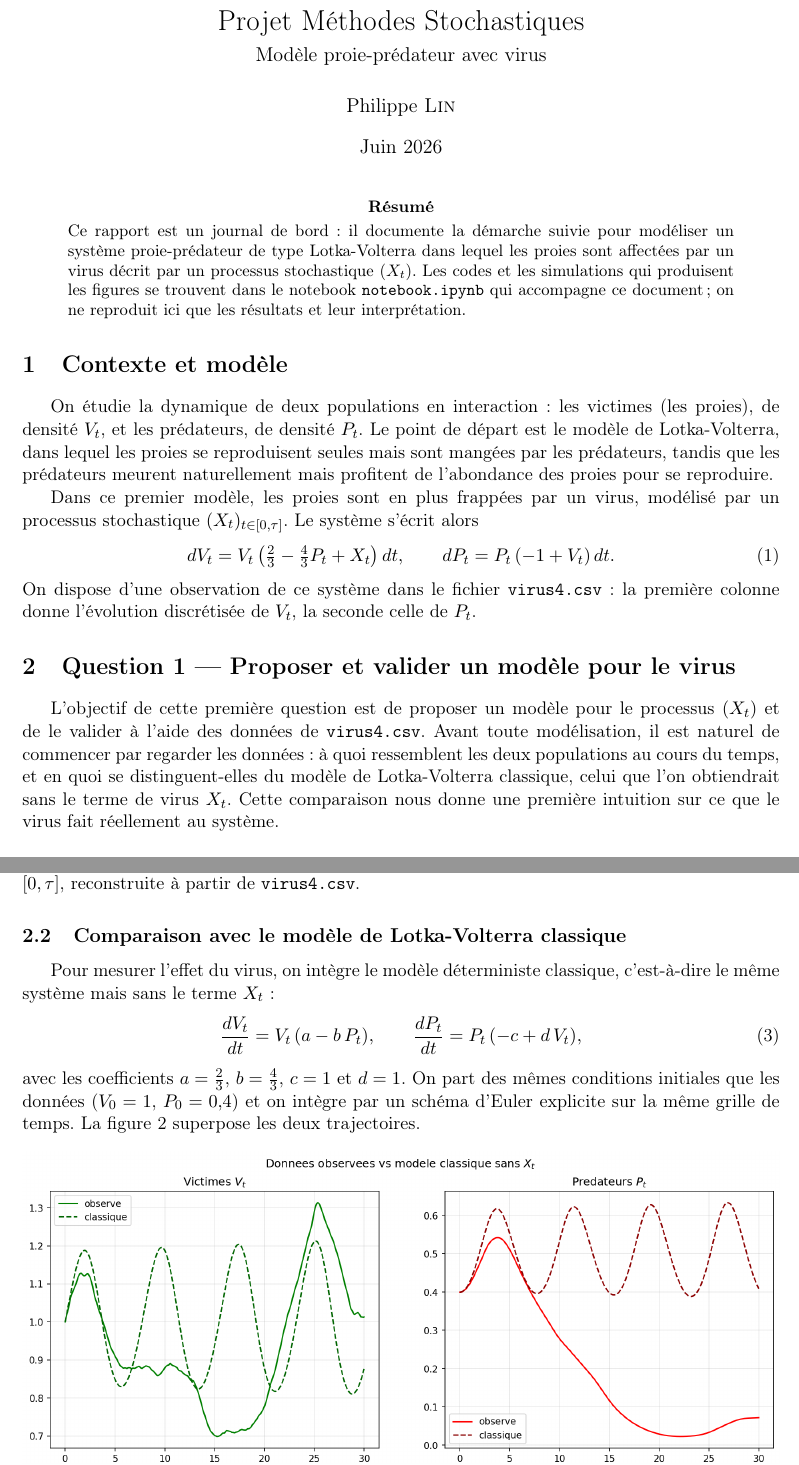
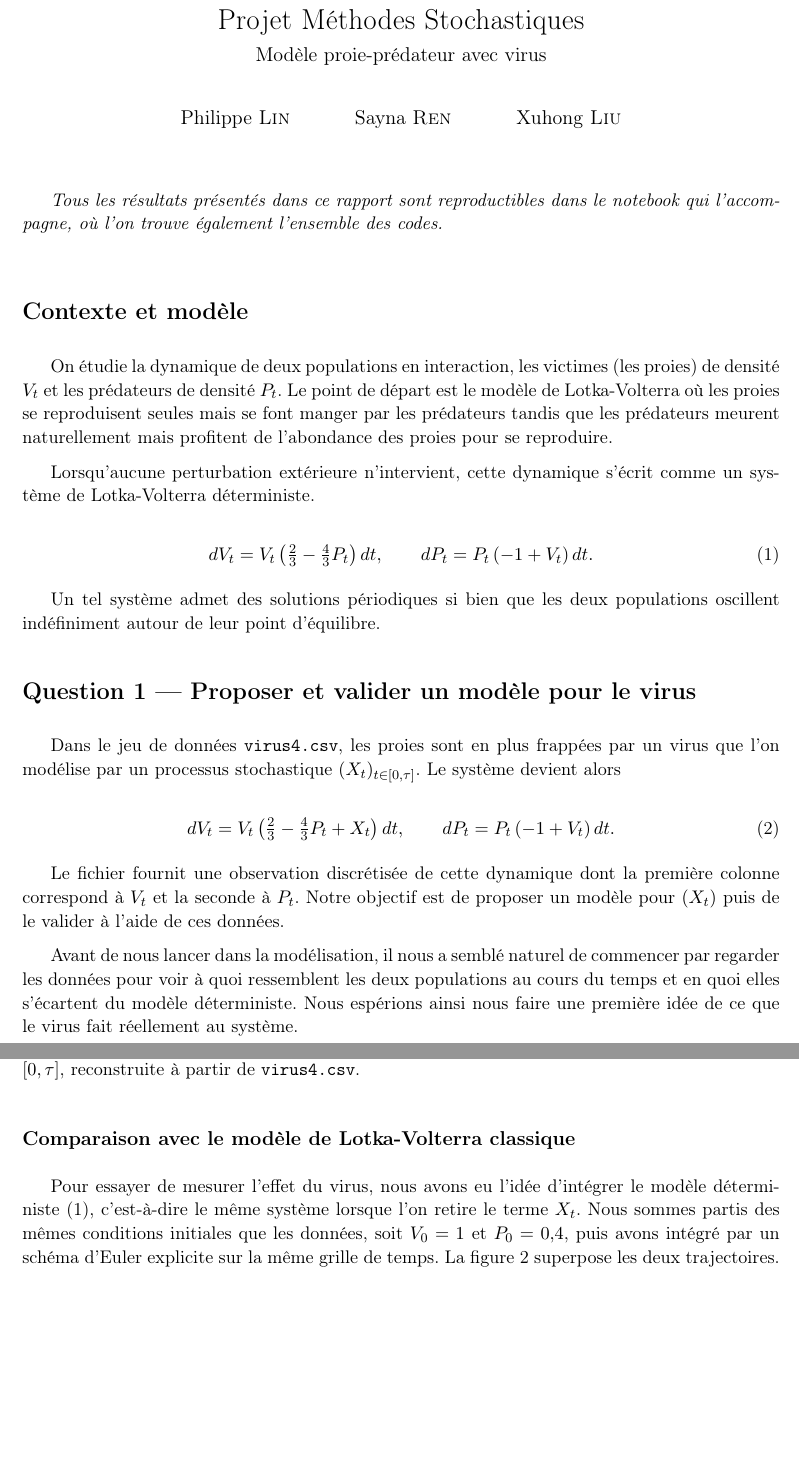
Before and after one commit to Flyioncy/Projet_Stochastiques, a LaTeX document (rapport.tex): two parts of pages 1 and 2 of 3, joined at a grey line, cut so that both start at the same text, the shorter picture padded with empty space. Compiled offline with pdfLaTeX.

Commit message:
Rapport Q1 : restructuration et style ; conventions CLAUDE.md
- rapport.tex : modele de base sans Xt deplace en contexte, systeme avec
  virus en intro de la Q1 ; ton plus personnel, moins de deux-points et de
  virgules (subordonnees enchainees) ; sections non numerotees ; mise en
  page legerement aeree ; date retiree et coequipiers ajoutes en auteurs.
- CLAUDE.md : conventions de redaction du rapport (ton, ponctuation, mise
  en page, sections \section*) et structure du depot mise a jour.

Contribution largement produite avec l'IA (Claude).

Co-Authored-By: Claude Opus 4.8 <noreply@anthropic.com>

```diff
--- a/rapport.tex
+++ b/rapport.tex
@@ -13,48 +17,42 @@
 
 \title{Projet Méthodes Stochastiques\\[0.3em]
        \large Modèle proie-prédateur avec virus}
-\author{Philippe \textsc{Lin}}
-\date{Juin 2026}
+\author{Philippe \textsc{Lin} \and Sayna \textsc{Ren} \and Xuhong \textsc{Liu}}
+\date{}
 
 \begin{document}
 
 \maketitle
 
-\begin{abstract}
-\noindent
-Ce rapport est un journal de bord : il documente la démarche suivie pour modéliser
-un système proie-prédateur de type Lotka-Volterra dans lequel les proies sont
-affectées par un virus décrit par un processus stochastique $(X_t)$. Les codes et
-les simulations qui produisent les figures se trouvent dans le notebook
-\texttt{notebook.ipynb} qui accompagne ce document ; on ne reproduit ici que les
-résultats et leur interprétation.
-\end{abstract}
+\textit{Tous les résultats présentés dans ce rapport sont reproductibles dans le notebook qui l'accompagne, où l'on trouve également l'ensemble des codes.}
 
-\section{Contexte et modèle}
+\bigskip
 
-On étudie la dynamique de deux populations en interaction : les victimes (les proies),
-de densité $V_t$, et les prédateurs, de densité $P_t$. Le point de départ est le
-modèle de Lotka-Volterra, dans lequel les proies se reproduisent seules mais sont
-mangées par les prédateurs, tandis que les prédateurs meurent naturellement mais
-profitent de l'abondance des proies pour se reproduire.
+\section*{Contexte et modèle}
 
-Dans ce premier modèle, les proies sont en plus frappées par un virus, modélisé par
-un processus stochastique $(X_t)_{t\in[0,\tau]}$. Le système s'écrit alors
+On étudie la dynamique de deux populations en interaction, les victimes (les proies) de densité $V_t$ et les prédateurs de densité $P_t$. Le point de départ est le modèle de Lotka-Volterra où les proies se reproduisent seules mais se font manger par les prédateurs tandis que les prédateurs meurent naturellement mais profitent de l'abondance des proies pour se reproduire.
+
+Lorsqu'aucune perturbation extérieure n'intervient, cette dynamique s'écrit comme un système de Lotka-Volterra déterministe.
+
+\begin{equation}\label{eq:base}
+  dV_t = V_t\left(\tfrac{2}{3} - \tfrac{4}{3}P_t\right)dt,
+  \qquad
+  dP_t = P_t\left(-1 + V_t\right)dt.
+\end{equation}
+
+Un tel système admet des solutions périodiques si bien que les deux populations oscillent indéfiniment autour de leur point d'équilibre.
+
+\section*{Question 1 — Proposer et valider un modèle pour le virus}
+
+Dans le jeu de données \texttt{virus4.csv}, les proies sont en plus frappées par un virus que l'on modélise par un processus stochastique $(X_t)_{t\in[0,\tau]}$. Le système devient alors
+
 \begin{equation}\label{eq:systeme}
   dV_t = V_t\left(\tfrac{2}{3} - \tfrac{4}{3}P_t + X_t\right)dt,
   \qquad
   dP_t = P_t\left(-1 + V_t\right)dt.
 \end{equation}
-On dispose d'une observation de ce système dans le fichier \texttt{virus4.csv} : la
-première colonne donne l'évolution discrétisée de $V_t$, la seconde celle de $P_t$.
 
-\section{Question 1 — Proposer et valider un modèle pour le virus}
+Le fichier fournit une observation discrétisée de cette dynamique dont la première colonne correspond à $V_t$ et la seconde à $P_t$. Notre objectif est de proposer un modèle pour $(X_t)$ puis de le valider à l'aide de ces données.
 
-L'objectif de cette première question est de proposer un modèle pour le processus
-$(X_t)$ et de le valider à l'aide des données de \texttt{virus4.csv}. Avant toute
-modélisation, il est naturel de commencer par regarder les données : à quoi
-ressemblent les deux populations au cours du temps, et en quoi se distinguent-elles
-du modèle de Lotka-Volterra classique, celui que l'on obtiendrait sans le terme de
-virus $X_t$. Cette comparaison nous donne une première intuition sur ce que le virus
-fait réellement au système.
+Avant de nous lancer dans la modélisation, il nous a semblé naturel de commencer par regarder les données pour voir à quoi ressemblent les deux populations au cours du temps et en quoi elles s'écartent du modèle déterministe. Nous espérions ainsi nous faire une première idée de ce que le virus fait réellement au système.
 
@@ -81,28 +73,16 @@ les deux populations (figure~\ref{fig:series}).
   \label{fig:series}
 \end{figure}
 
-\subsection{Comparaison avec le modèle de Lotka-Volterra classique}
+\subsection*{Comparaison avec le modèle de Lotka-Volterra classique}
 
-Pour mesurer l'effet du virus, on intègre le modèle déterministe classique,
-c'est-à-dire le même système mais sans le terme $X_t$ :
-\begin{equation}\label{eq:classique}
-  \frac{dV_t}{dt} = V_t\,(a - b\,P_t),
-  \qquad
-  \frac{dP_t}{dt} = P_t\,(-c + d\,V_t),
-\end{equation}
-avec les coefficients $a = \tfrac{2}{3}$, $b = \tfrac{4}{3}$, $c = 1$ et $d = 1$. On
-part des mêmes conditions initiales que les données ($V_0 = 1$, $P_0 = 0{,}4$) et on
-intègre par un schéma d'Euler explicite sur la même grille de temps. La
-figure~\ref{fig:comparaison} superpose les deux trajectoires.
+Pour essayer de mesurer l'effet du virus, nous avons eu l'idée d'intégrer le modèle déterministe~\eqref{eq:base}, c'est-à-dire le même système lorsque l'on retire le terme $X_t$. Nous sommes partis des mêmes conditions initiales que les données, soit $V_0 = 1$ et $P_0 = 0{,}4$, puis avons intégré par un schéma d'Euler explicite sur la même grille de temps. La figure~\ref{fig:comparaison} superpose les deux trajectoires.
 
 \begin{figure}[ht]
   \centering
   \includegraphics[width=\textwidth]{virus4_comparaison.png}
-  \caption{Comparaison entre les données observées (trait plein) et le modèle de
-           Lotka-Volterra classique sans $X_t$ (tirets), pour les victimes (gauche)
-           et les prédateurs (droite).}
+  \caption{Comparaison entre les données observées (trait plein) et le modèle de Lotka-Volterra classique sans $X_t$ (tirets), pour les victimes (gauche) et les prédateurs (droite).}
   \label{fig:comparaison}
 \end{figure}
 
-\subsection{Premières observations}
+\subsection*{Premières observations}
 
```
Also changed, not shown: CLAUDE.md (+14 -2 lines), rapport.tex (35 more changed lines).
